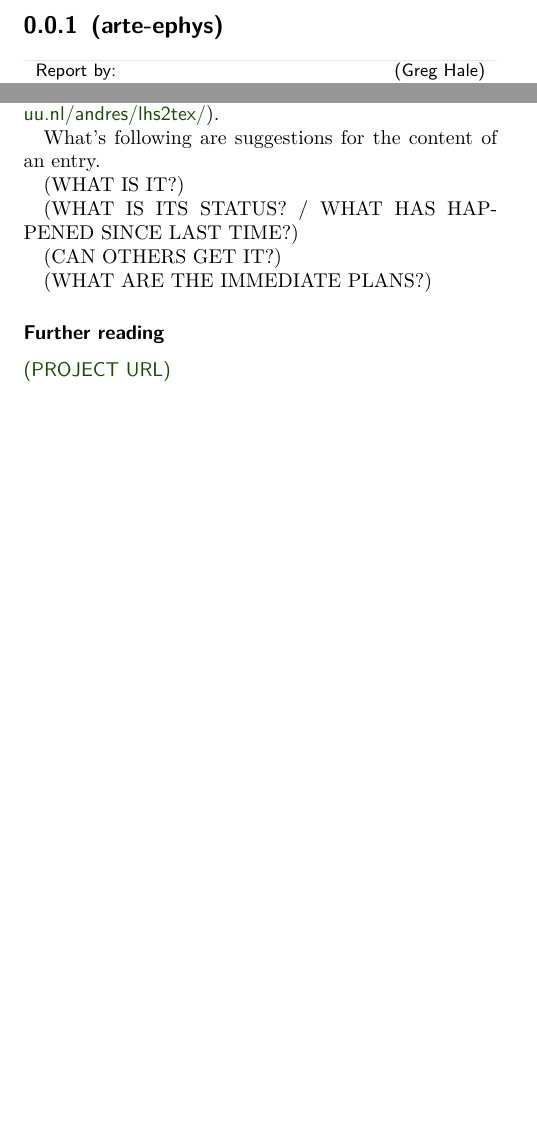
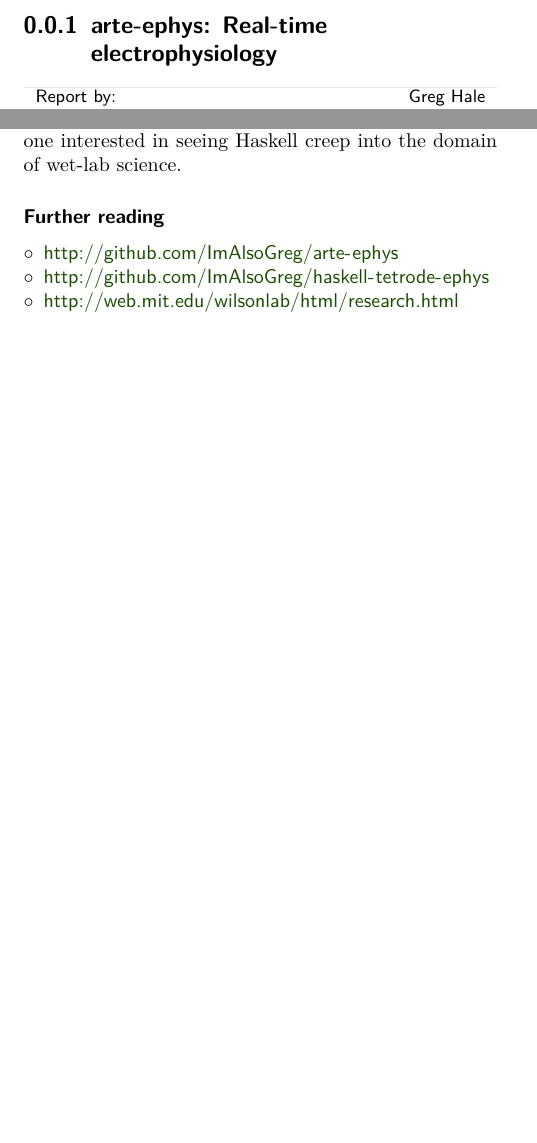
Before and after one commit to imalsogreg/arte-ephys, a LaTeX document (hcar/arte-ephys-hcar.tex): two parts of the page, joined at a grey line, cut at the place of the change, the shorter picture padded with empty space. Compiled offline with pdfLaTeX.

Commit message:
hcar work

```diff
--- a/hcar/arte-ephys-hcar.tex
+++ b/hcar/arte-ephys-hcar.tex
@@ -7,9 +7,9 @@
 
 \begin{document}
 
-\begin{hcarentry}{(arte-ephys)}
-\report{(Greg Hale)}
-\status{(Work in progress)}
-\participants{(Alex Chen, Sarah Walker)}% optional
+\begin{hcarentry}{arte-ephys: Real-time electrophysiology}
+\report{Greg Hale}
+\status{Work in progress}
+\participants{Alex Chen, Sarah Walker}
 \makeheader
 
@@ -23,17 +27,11 @@ Put the text here.
-If you want to include Haskell code, consider using lhs2tex syntax (\url{http://people.cs.uu.nl/andres/lhs2tex/}).
-
-What's following are suggestions for the content of an entry.
-
-(WHAT IS IT?)
-
-(WHAT IS ITS STATUS? / WHAT HAS HAPPENED SINCE LAST TIME?)
-
-(CAN OTHERS GET IT?)
-
-(WHAT ARE THE IMMEDIATE PLANS?)
+We enthusiastically welcome participation from anyone interested in seeing Haskell creep into the domain of wet-lab science.
 
 \FurtherReading
-  \url{(PROJECT URL)}
+\begin{compactitem}
+\item \url{http://github.com/ImAlsoGreg/arte-ephys}
+\item \url{http://github.com/ImAlsoGreg/haskell-tetrode-ephys}
+\item \url{http://web.mit.edu/wilsonlab/html/research.html}
+\end{compactitem}
 \end{hcarentry}
 
 \end{document}
```
Also changed, not shown: hcar/arte-ephys-hcar.tex (12 more changed lines), 1 other file.
